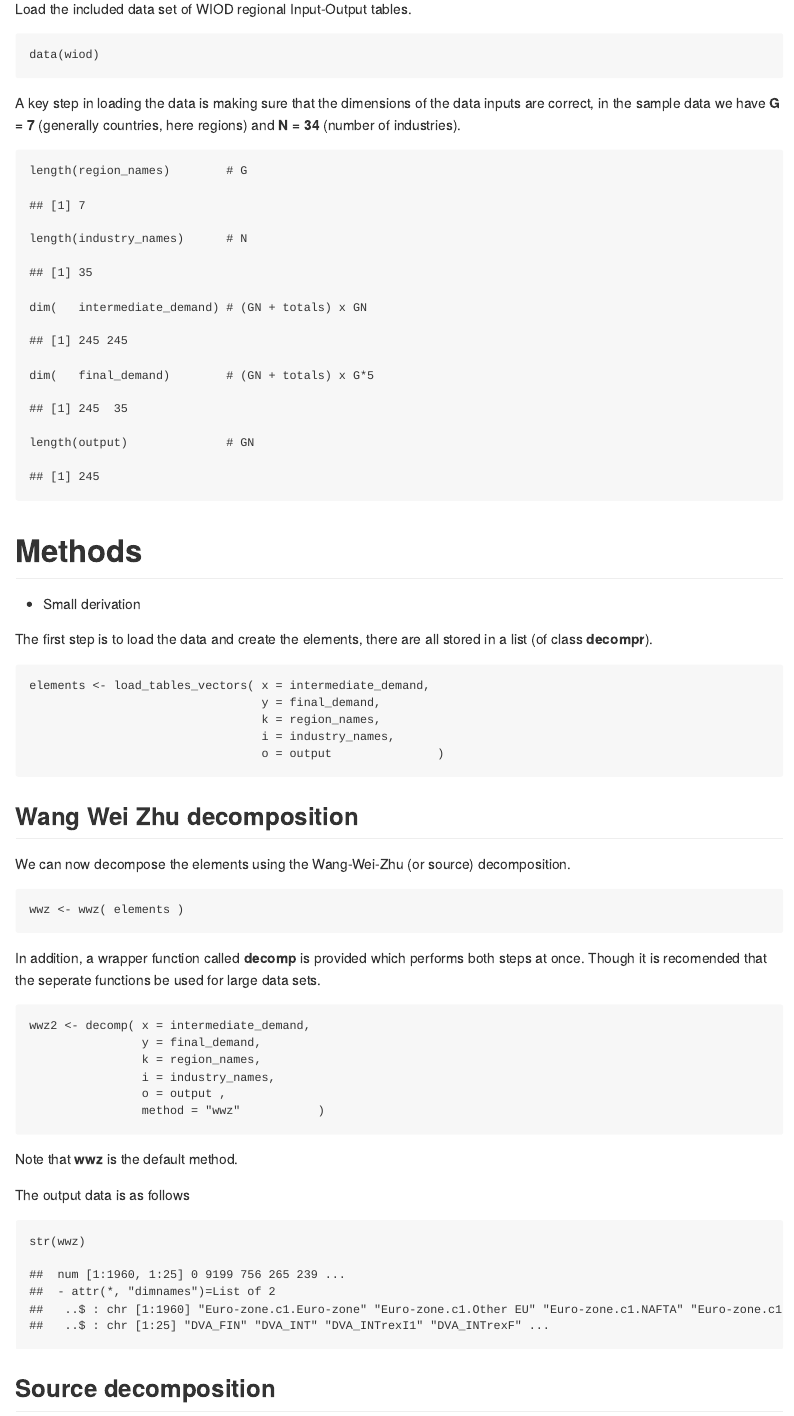
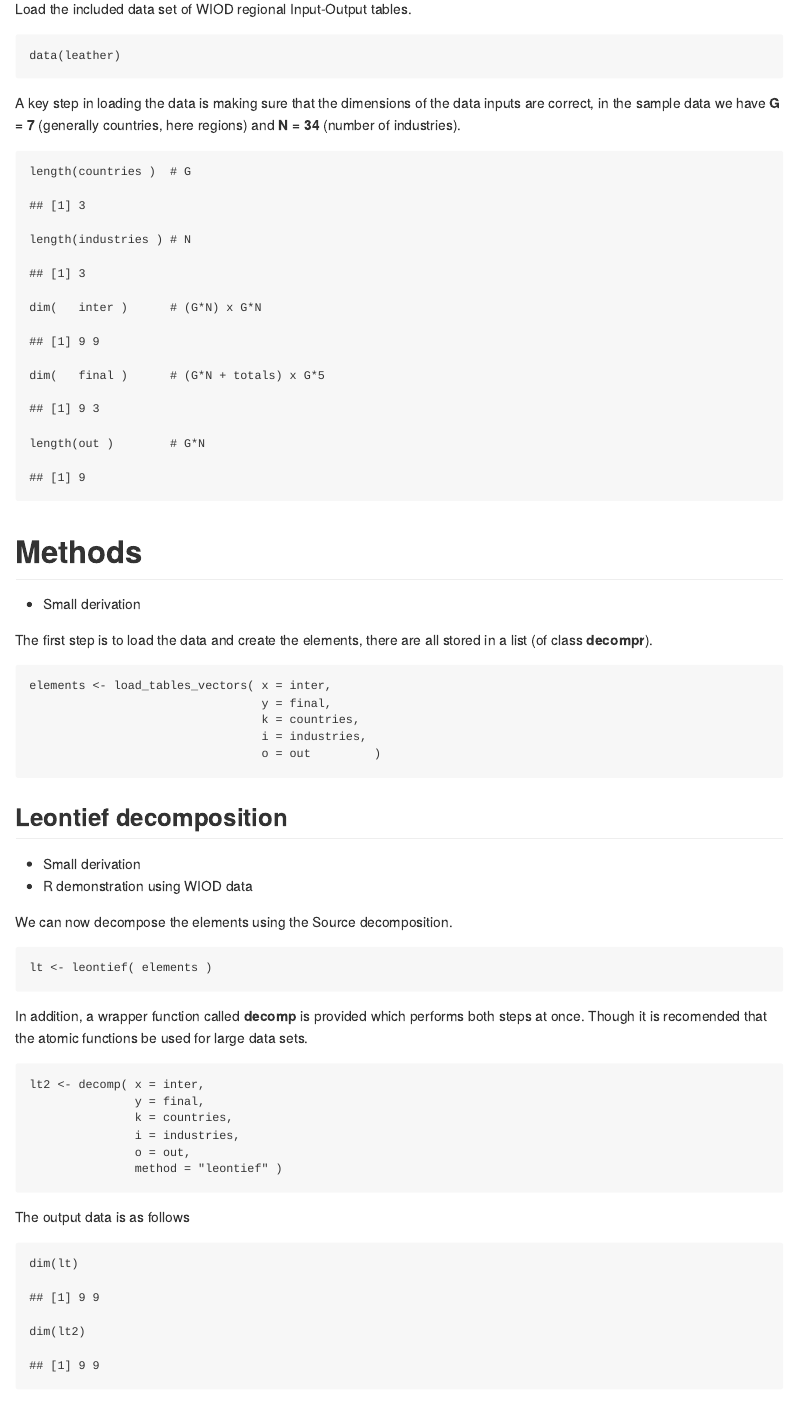
Before and after one commit to bquast/decompr-article, an R Markdown document (README.Rmd): the page in a window 1100 px wide, from 1940 px down before the commit and from 2080 px down after it, so that both start at the same text. The pictures show the output file README.md that the author committed with the source, drawn offline in the style of GitHub.

Commit message:
update to use new function names and dataset

````diff
--- a/README.Rmd
+++ b/README.Rmd
@@ -80,18 +80,18 @@ instead of countries.
 Load the included data set of WIOD regional Input-Output tables.
 
 ```{r load-data}
-data(wiod)
+data(leather)
 ```
 
 A key step in loading the data is making sure that the dimensions of the data inputs are correct,
 in the sample data we have **G = 7** (generally countries, here regions) and **N = 34** (number of industries).
 
 ```{r data-dimensions}
-length(region_names)        # G
-length(industry_names)      # N
-dim(   intermediate_demand) # (GN + totals) x GN
-dim(   final_demand)        # (GN + totals) x G*5
-length(output)              # GN
+length(countries )  # G
+length(industries ) # N
+dim(   inter )      # (G*N) x G*N
+dim(   final )      # (G*N + totals) x G*5
+length(out )        # G*N
 ```
 
 Methods
@@ -101,11 +101,11 @@ Methods
 The first step is to load the data and create the elements, there are all stored in a list (of class **decompr**).
 
 ```{r load_tables}
-elements <- load_tables_vectors( x = intermediate_demand,
-                                 y = final_demand,
-                                 k = region_names,
-                                 i = industry_names,
-                                 o = output               )
+elements <- load_tables_vectors( x = inter,
+                                 y = final,
+                                 k = countries,
+                                 i = industries,
+                                 o = out         )
 ```
 
 Leontief decomposition
@@ -116,25 +116,26 @@ Leontief decomposition
 
 We can now decompose the elements using the Source decomposition.
 ```{r leontief}
-leontief <- kung_fu( elements )
+lt <- leontief( elements )
 ```
 
 In addition, a wrapper function called **decomp** is provided which performs both steps at once.
 Though it is recomended that the atomic functions be used for large data sets.
 
 ```{r leontief-wrapper}
-leontief <- decomp( x = intermediate_demand,
-                   y = final_demand,
-                   k = region_names,
-                   i = industry_names,
-                   o = output ,
-                   method = "source"           )
+lt2 <- decomp( x = inter,
+               y = final,
+               k = countries,
+               i = industries,
+               o = out,
+               method = "leontief" )
 ```
 
 The output data is as follows
 
 ```{r source-eval}
-dim(leontief)
+dim(lt)
+dim(lt2)
 ```
 
 Wang Wei Zhu decomposition
````
Also changed, not shown: README.md, README.Rmd (16 more changed lines).
